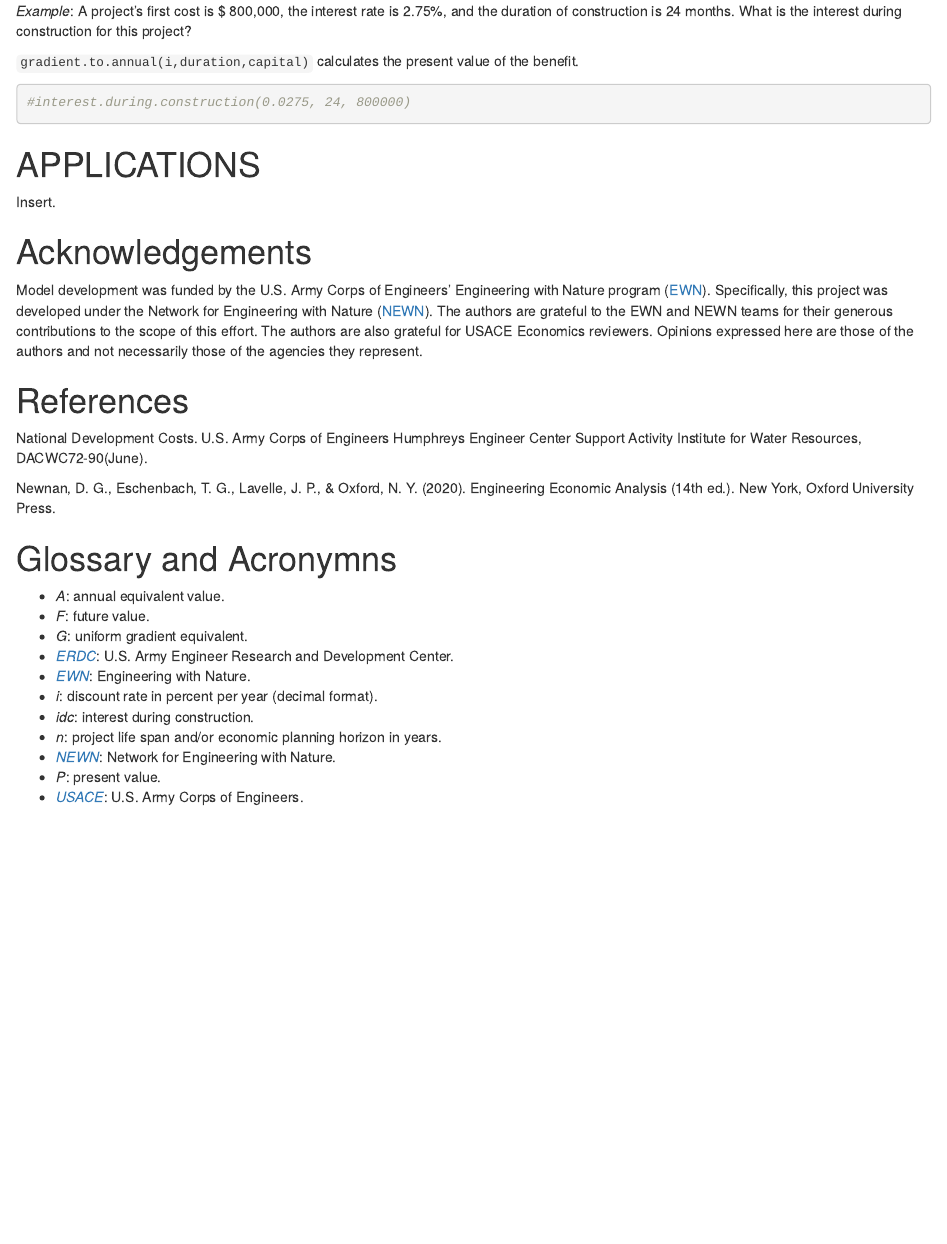
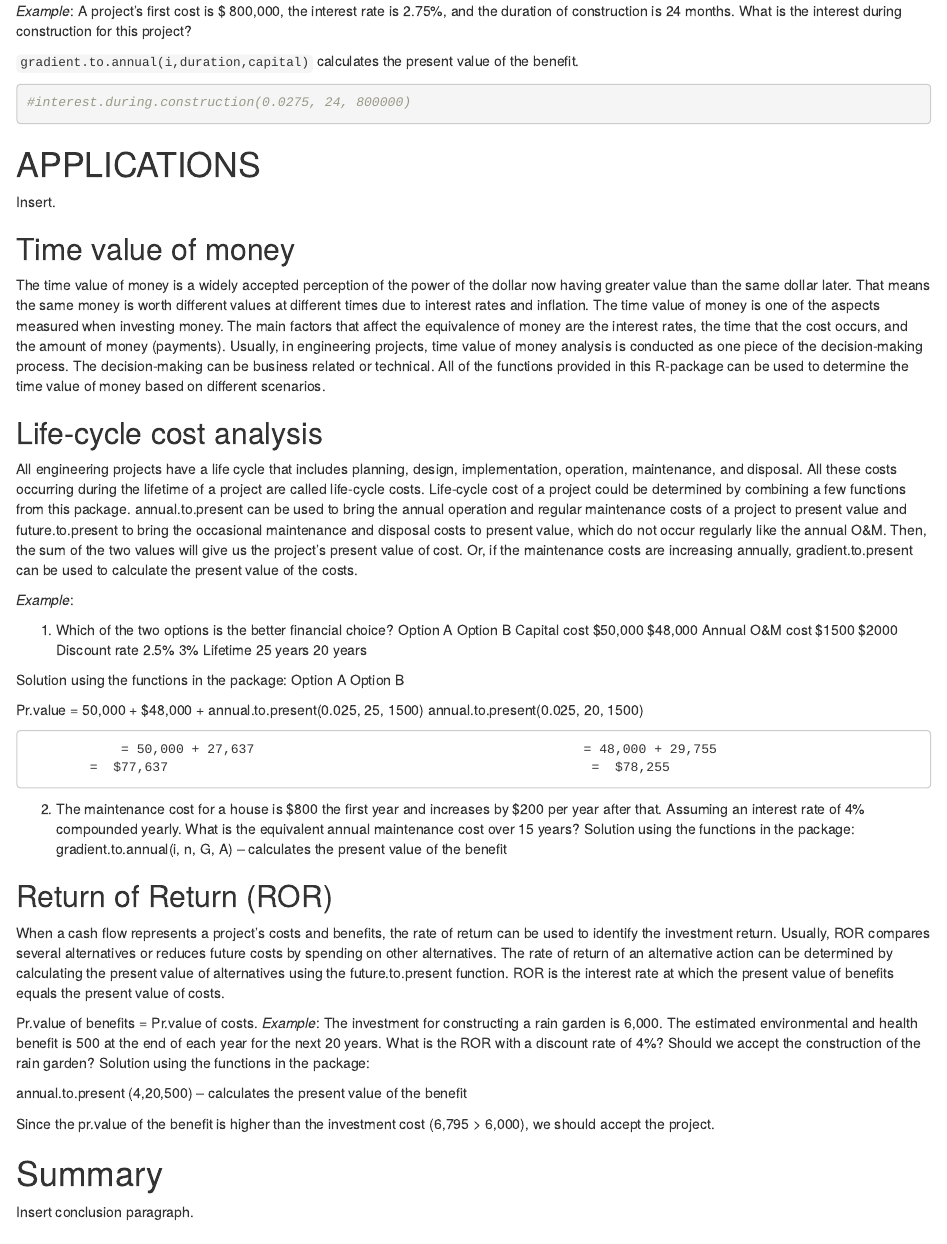
Before and after one commit to USACE-WRISES/EngrEcon-report, an R Markdown document (index.Rmd): the page in a window 1100 px wide, from 3090 px down. The pictures show the output file index.html that the author committed with the source, opened offline.

Commit message:
Finished adding doc.

```diff
--- a/index.Rmd
+++ b/index.Rmd
@@ -174,6 +174,53 @@ _Example_: A project's first cost is $ 800,000, the interest rate is 2.75%, and
 
 Insert.
 
+## Time value of money
+
+The time value of money is a widely accepted perception of the power of the dollar now having greater value than the same dollar later. That means the same money is worth different values at different times due to interest rates and inflation. The time value of money is one of the aspects measured when investing money. The main factors that affect the equivalence of money are the interest rates, the time that the cost occurs, and the amount of money (payments). Usually, in engineering projects, time value of money analysis is conducted as one piece of the decision-making process. The decision-making can be business related or technical. All of the functions provided in this R-package can be used to determine the time value of money based on different scenarios.
+
+## Life-cycle cost analysis
+
+All engineering projects have a life cycle that includes planning, design, implementation, operation, maintenance, and disposal. All these costs occurring during the lifetime of a project are called life-cycle costs. Life-cycle cost of a project could be determined by combining a few functions from this package. annual.to.present can be used to bring the annual operation and regular maintenance costs of a project to present value and future.to.present to bring the occasional maintenance and disposal costs to present value, which do not occur regularly like the annual O&M. Then, the sum of the two values will give us the project's present value of cost. Or, if the maintenance costs are increasing annually, gradient.to.present can be used to calculate the present value of the costs.
+
+_Example_:
+
+1.	Which of the two options is the better financial choice?
+	Option A	Option B
+Capital cost	$50,000	$48,000
+Annual O&M cost 	$1500	$2000
+Discount rate	2.5%	3%
+Lifetime 	25 years	20 years
+
+Solution using the functions in the package:
+Option A	Option B
+
+Pr.value =  50,000 +                                                        $48,000 +
+     annual.to.present(0.025, 25, 1500)                 annual.to.present(0.025, 20, 1500)
+
+            	= 50,000 + 27,637                                          = 48,000 + 29,755
+          	=  $77,637                                                      =  $78,255
+2.	The maintenance cost for a house is $800 the first year and increases by $200 per year after that. Assuming an interest rate of 4% compounded yearly. What is the equivalent annual maintenance cost over 15 years?
+Solution using the functions in the package:
+gradient.to.annual(i, n, G, A) – calculates the present value of the benefit
+
+
+## Return of Return (ROR)
+
+When a cash flow represents a project's costs and benefits, the rate of return can be used to identify the investment return. Usually, ROR compares several alternatives or reduces future costs by spending on other alternatives. The rate of return of an alternative action can be determined by calculating the present value of alternatives using the future.to.present function. ROR is the interest rate at which the present value of benefits equals the present value of costs.
+
+Pr.value of benefits = Pr.value of costs.
+_Example_: The investment for constructing a rain garden is 6,000. The estimated environmental and health benefit is 500 at the end of each year for the next 20 years. What is the ROR with a discount rate of  4%? Should we accept the construction of the rain garden?
+Solution using the functions in the package:
+
+annual.to.present (4,20,500) – calculates the present value of the benefit
+
+Since the pr.value of the benefit is higher than the investment cost (6,795 > 6,000), we should accept the project.
+
+
+# Summary
+
+Insert conclusion paragraph.
+
 
 # Acknowledgements {-}
 
```
Also changed, not shown: index.html, 2 other files.
